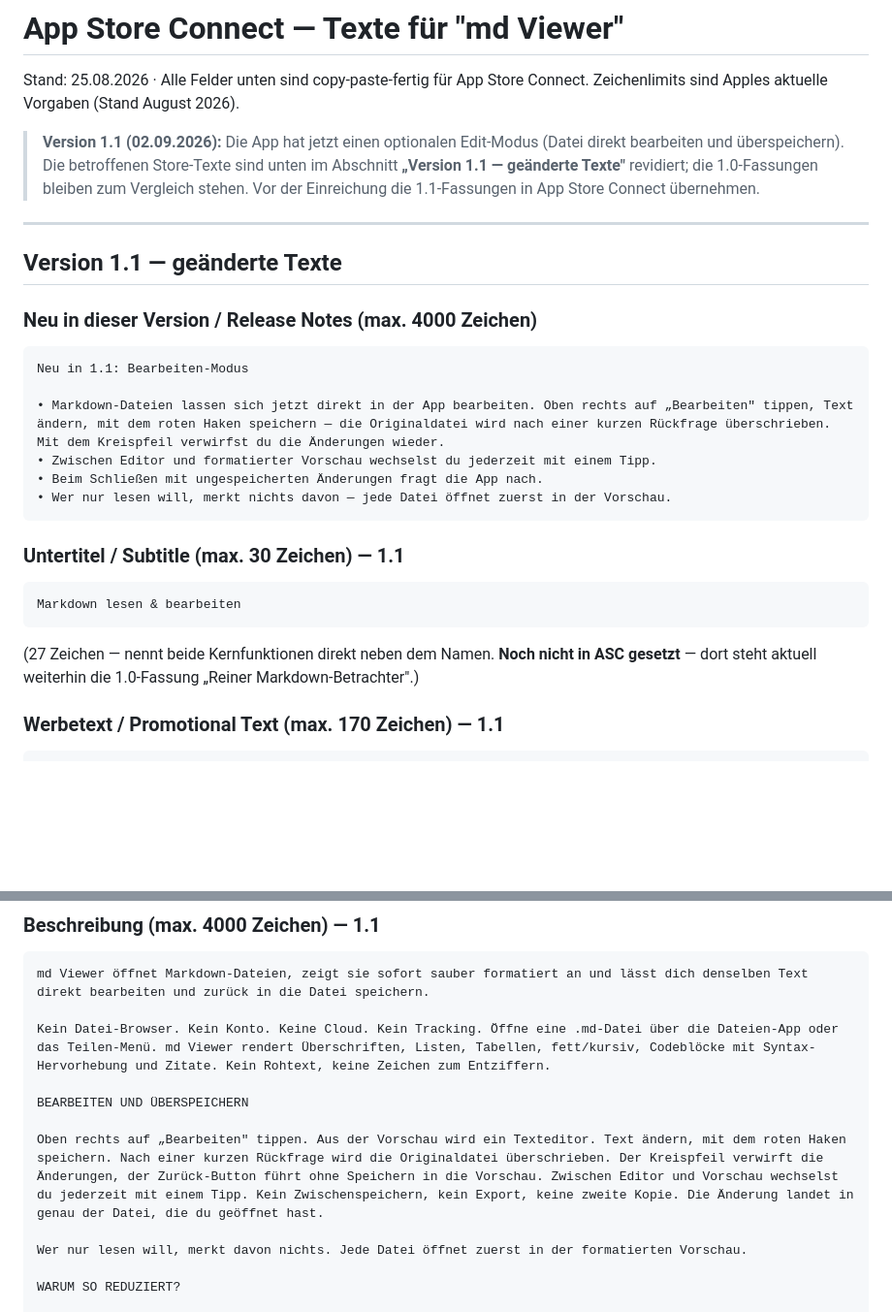
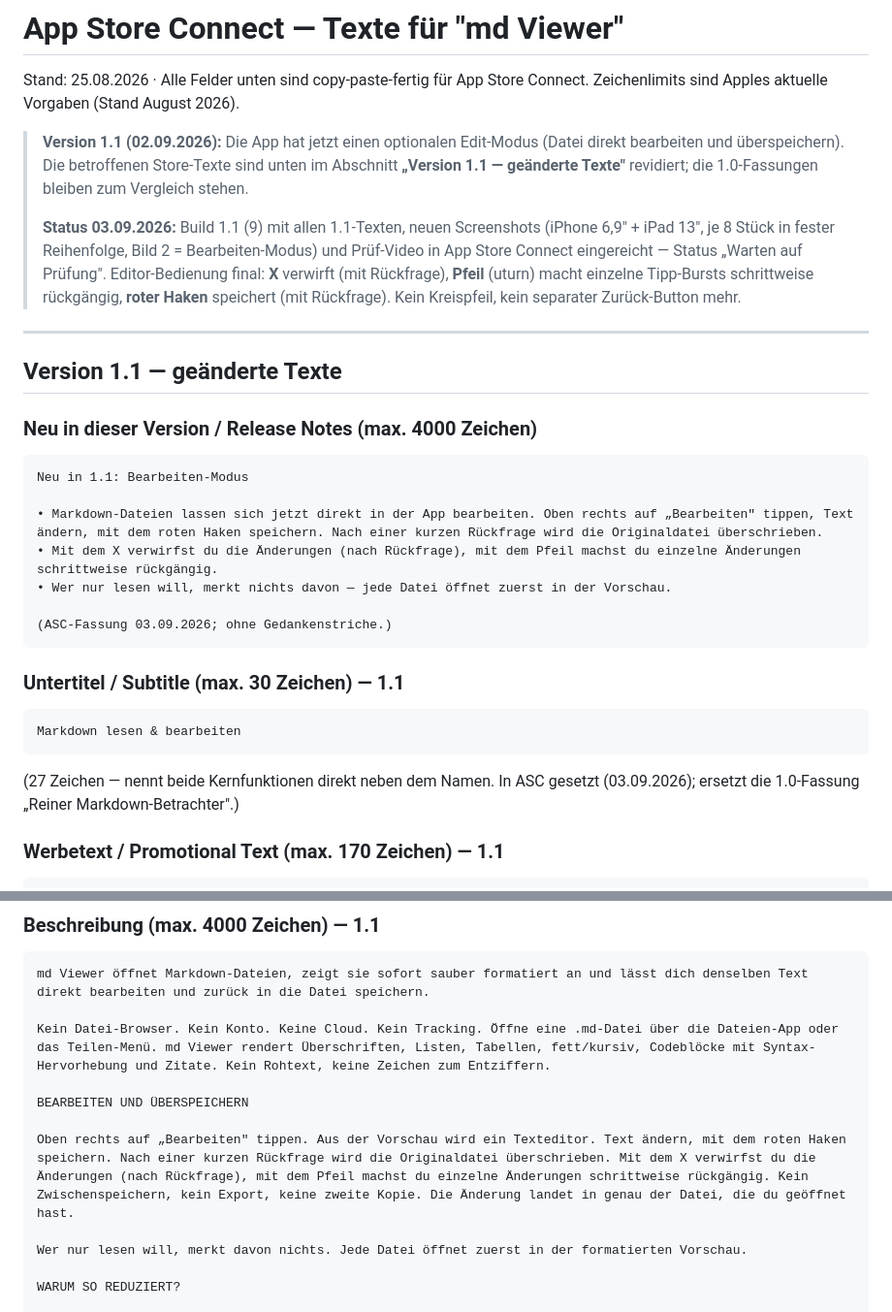
Before and after one commit to k8pynbhkrh-debug/md-Viewer, a Markdown page: App-Store-Texte.md, 2 parts joined by grey strips. Shown at 97% size. Drawn GitHub-style; blank space fills up the shorter version.

Commit message:
App-Store-Texte: 1.1 zur Prüfung eingereicht, Editor-Bedienung angeglichen
Status-Vermerk (Build 9 in ASC, "Warten auf Prüfung") und die
Release-Notes/Beschreibung an die finale Editor-Toolbar angepasst:
X verwirft (mit Rückfrage), Pfeil macht schrittweise rückgängig,
roter Haken speichert. Kein Kreispfeil / Zurück-Button mehr.

Co-Authored-By: Claude Sonnet 5 <noreply@anthropic.com>
Claude-Session: https://claude.ai/code/session_016B8ZJyWpbnNePgG14TJarU

````diff
--- a/App-Store-Texte.md
+++ b/App-Store-Texte.md
@@ -5,8 +5,14 @@ Stand: 25.08.2026 · Alle Felder unten sind copy-paste-fertig für App Store Con
 > **Version 1.1 (02.09.2026):** Die App hat jetzt einen optionalen Edit-Modus (Datei
 > direkt bearbeiten und überspeichern). Die betroffenen Store-Texte sind unten im
 > Abschnitt **„Version 1.1 — geänderte Texte"** revidiert; die 1.0-Fassungen bleiben
-> zum Vergleich stehen. Vor der Einreichung die 1.1-Fassungen in App Store Connect
-> übernehmen.
+> zum Vergleich stehen.
+>
+> **Status 03.09.2026:** Build 1.1 (9) mit allen 1.1-Texten, neuen Screenshots
+> (iPhone 6,9" + iPad 13", je 8 Stück in fester Reihenfolge, Bild 2 = Bearbeiten-Modus)
+> und Prüf-Video in App Store Connect eingereicht — Status „Warten auf Prüfung".
+> Editor-Bedienung final: **X** verwirft (mit Rückfrage), **Pfeil** (uturn) macht
+> einzelne Tipp-Bursts schrittweise rückgängig, **roter Haken** speichert (mit
+> Rückfrage). Kein Kreispfeil, kein separater Zurück-Button mehr.
 
 ---
 
@@ -17,10 +23,11 @@ Stand: 25.08.2026 · Alle Felder unten sind copy-paste-fertig für App Store Con
 ```
 Neu in 1.1: Bearbeiten-Modus
 
-• Markdown-Dateien lassen sich jetzt direkt in der App bearbeiten. Oben rechts auf „Bearbeiten" tippen, Text ändern, mit dem roten Haken speichern — die Originaldatei wird nach einer kurzen Rückfrage überschrieben. Mit dem Kreispfeil verwirfst du die Änderungen wieder.
-• Zwischen Editor und formatierter Vorschau wechselst du jederzeit mit einem Tipp.
-• Beim Schließen mit ungespeicherten Änderungen fragt die App nach.
+• Markdown-Dateien lassen sich jetzt direkt in der App bearbeiten. Oben rechts auf „Bearbeiten" tippen, Text ändern, mit dem roten Haken speichern. Nach einer kurzen Rückfrage wird die Originaldatei überschrieben.
+• Mit dem X verwirfst du die Änderungen (nach Rückfrage), mit dem Pfeil machst du einzelne Änderungen schrittweise rückgängig.
 • Wer nur lesen will, merkt nichts davon — jede Datei öffnet zuerst in der Vorschau.
+
+(ASC-Fassung 03.09.2026; ohne Gedankenstriche.)
 ```
 
 ### Untertitel / Subtitle (max. 30 Zeichen) — 1.1
@@ -28,9 +35,8 @@ Neu in 1.1: Bearbeiten-Modus
 ```
 Markdown lesen & bearbeiten
 ```
-(27 Zeichen — nennt beide Kernfunktionen direkt neben dem Namen. **Noch nicht in
-ASC gesetzt** — dort steht aktuell weiterhin die 1.0-Fassung „Reiner
-Markdown-Betrachter".)
+(27 Zeichen — nennt beide Kernfunktionen direkt neben dem Namen. In ASC gesetzt
+(03.09.2026); ersetzt die 1.0-Fassung „Reiner Markdown-Betrachter".)
 
 ### Werbetext / Promotional Text (max. 170 Zeichen) — 1.1
 
@@ -48,7 +54,7 @@ Kein Datei-Browser. Kein Konto. Keine Cloud. Kein Tracking. Öffne eine .md-Date
 
 BEARBEITEN UND ÜBERSPEICHERN
 
-Oben rechts auf „Bearbeiten" tippen. Aus der Vorschau wird ein Texteditor. Text ändern, mit dem roten Haken speichern. Nach einer kurzen Rückfrage wird die Originaldatei überschrieben. Der Kreispfeil verwirft die Änderungen, der Zurück-Button führt ohne Speichern in die Vorschau. Zwischen Editor und Vorschau wechselst du jederzeit mit einem Tipp. Kein Zwischenspeichern, kein Export, keine zweite Kopie. Die Änderung landet in genau der Datei, die du geöffnet hast.
+Oben rechts auf „Bearbeiten" tippen. Aus der Vorschau wird ein Texteditor. Text ändern, mit dem roten Haken speichern. Nach einer kurzen Rückfrage wird die Originaldatei überschrieben. Mit dem X verwirfst du die Änderungen (nach Rückfrage), mit dem Pfeil machst du einzelne Änderungen schrittweise rückgängig. Kein Zwischenspeichern, kein Export, keine zweite Kopie. Die Änderung landet in genau der Datei, die du geöffnet hast.
 
 Wer nur lesen will, merkt davon nichts. Jede Datei öffnet zuerst in der formatierten Vorschau.
 
````
